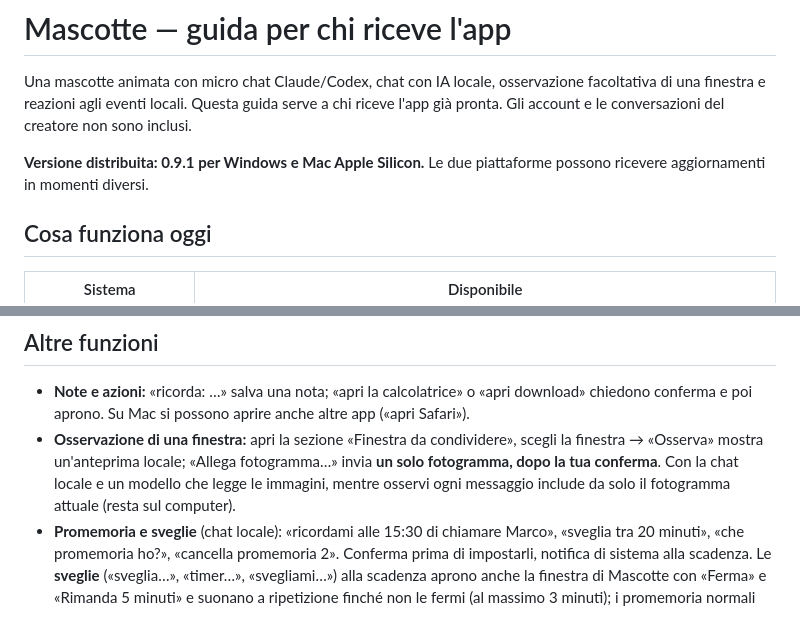
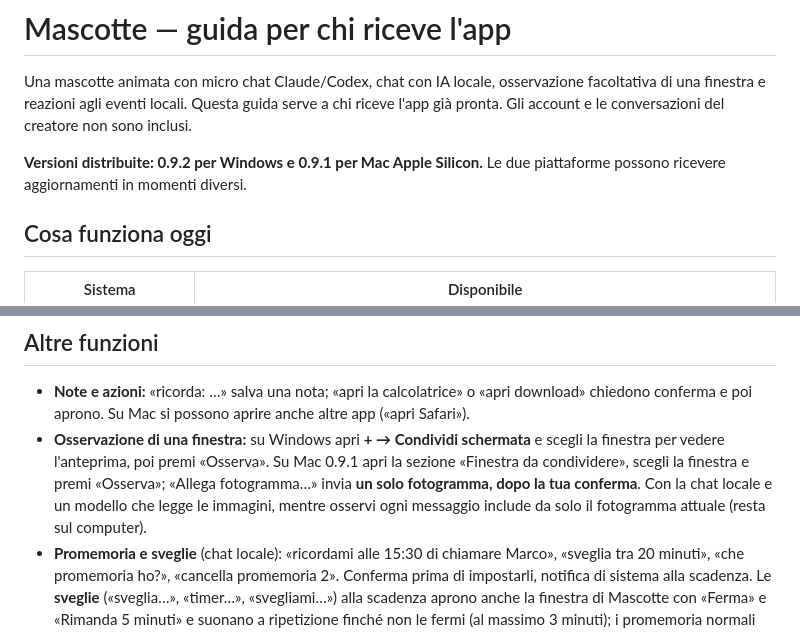
Before and after one commit to Zekseron/Mascotte, a Markdown page: distribuzione/LEGGIMI.md, 2 parts joined by grey strips. GitHub-like rendering.

```diff
--- a/distribuzione/LEGGIMI.md
+++ b/distribuzione/LEGGIMI.md
@@ -2,7 +2,7 @@
 
 Una mascotte animata con micro chat Claude/Codex, chat con IA locale, osservazione facoltativa di una finestra e reazioni agli eventi locali. Questa guida serve a chi riceve l'app già pronta. Gli account e le conversazioni del creatore non sono inclusi.
 
-**Versione distribuita: 0.9.1 per Windows e Mac Apple Silicon.** Le due piattaforme possono ricevere aggiornamenti in momenti diversi.
+**Versioni distribuite: 0.9.2 per Windows e 0.9.1 per Mac Apple Silicon.** Le due piattaforme possono ricevere aggiornamenti in momenti diversi.
 
 ## Cosa funziona oggi
 
@@ -51,7 +51,7 @@ Puoi anche usare modelli già presenti in Ollama o altri motori locali già avvi
 ## Altre funzioni
 
 - **Note e azioni:** «ricorda: …» salva una nota; «apri la calcolatrice» o «apri download» chiedono conferma e poi aprono. Su Mac si possono aprire anche altre app («apri Safari»).
-- **Osservazione di una finestra:** apri la sezione «Finestra da condividere», scegli la finestra → «Osserva» mostra un'anteprima locale; «Allega fotogramma…» invia **un solo fotogramma, dopo la tua conferma**. Con la chat locale e un modello che legge le immagini, mentre osservi ogni messaggio include da solo il fotogramma attuale (resta sul computer).
+- **Osservazione di una finestra:** su Windows apri **+ → Condividi schermata** e scegli la finestra per vedere l'anteprima, poi premi «Osserva». Su Mac 0.9.1 apri la sezione «Finestra da condividere», scegli la finestra e premi «Osserva»; «Allega fotogramma…» invia **un solo fotogramma, dopo la tua conferma**. Con la chat locale e un modello che legge le immagini, mentre osservi ogni messaggio include da solo il fotogramma attuale (resta sul computer).
 - **Promemoria e sveglie** (chat locale): «ricordami alle 15:30 di chiamare Marco», «sveglia tra 20 minuti», «che promemoria ho?», «cancella promemoria 2». Conferma prima di impostarli, notifica di sistema alla scadenza. Le **sveglie** («sveglia…», «timer…», «svegliami…») alla scadenza aprono anche la finestra di Mascotte con «Ferma» e «Rimanda 5 minuti» e suonano a ripetizione finché non le fermi (al massimo 3 minuti); i promemoria normali sono solo una notifica. Nelle Impostazioni, sezione «Sveglie e promemoria», trovi l'elenco con «Elimina», il volume della sveglia e la scelta di un audio personalizzato (MP3, WAV, M4A, OGG o FLAC, fino a 10 MB) al posto del bip.
 - **Aggiornamenti:** **Impostazioni → Controlla aggiornamenti** cerca una release più recente su GitHub e, dopo la tua conferma, la scarica e riavvia l'app.
 
```
Also changed, not shown: distribuzione/WINDOWS.md (+2 -2 lines), windows/README.md (+8 -8 lines).
